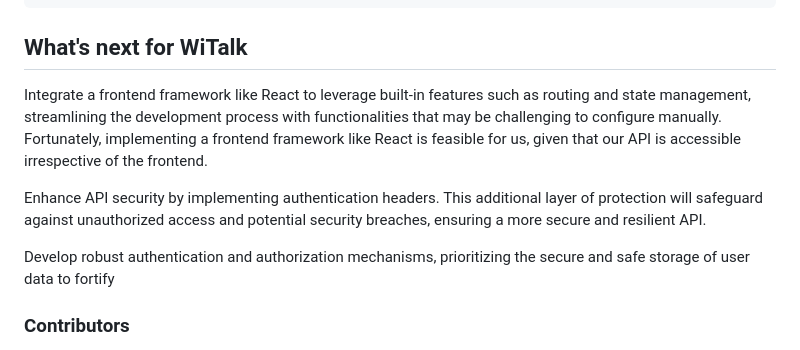
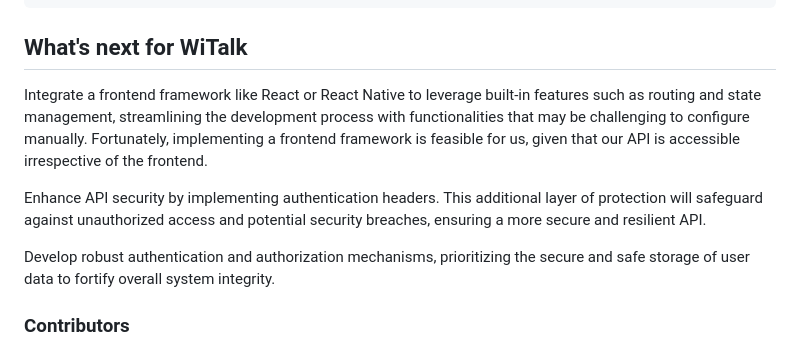
Before and after one commit to kjgamis/WiTalk, a Markdown page: README.md, the part around the change. GitHub-like rendering.

Commit message:
feat: update README

````diff
--- a/README.md
+++ b/README.md
@@ -73,11 +73,11 @@ gcloud app deploy
 ```
 
 ## What's next for WiTalk
-Integrate a frontend framework like React to leverage built-in features such as routing and state management, streamlining the development process with functionalities that may be challenging to configure manually. Fortunately, implementing a frontend framework like React is feasible for us, given that our API is accessible irrespective of the frontend.
+Integrate a frontend framework like React or React Native to leverage built-in features such as routing and state management, streamlining the development process with functionalities that may be challenging to configure manually. Fortunately, implementing a frontend framework is feasible for us, given that our API is accessible irrespective of the frontend.
 
 Enhance API security by implementing authentication headers. This additional layer of protection will safeguard against unauthorized access and potential security breaches, ensuring a more secure and resilient API.
 
-Develop robust authentication and authorization mechanisms, prioritizing the secure and safe storage of user data to fortify
+Develop robust authentication and authorization mechanisms, prioritizing the secure and safe storage of user data to fortify overall system integrity.
 
 ### Contributors
 - [Kage Gamis](https://linkedin.com/in/kjgamis)
````
